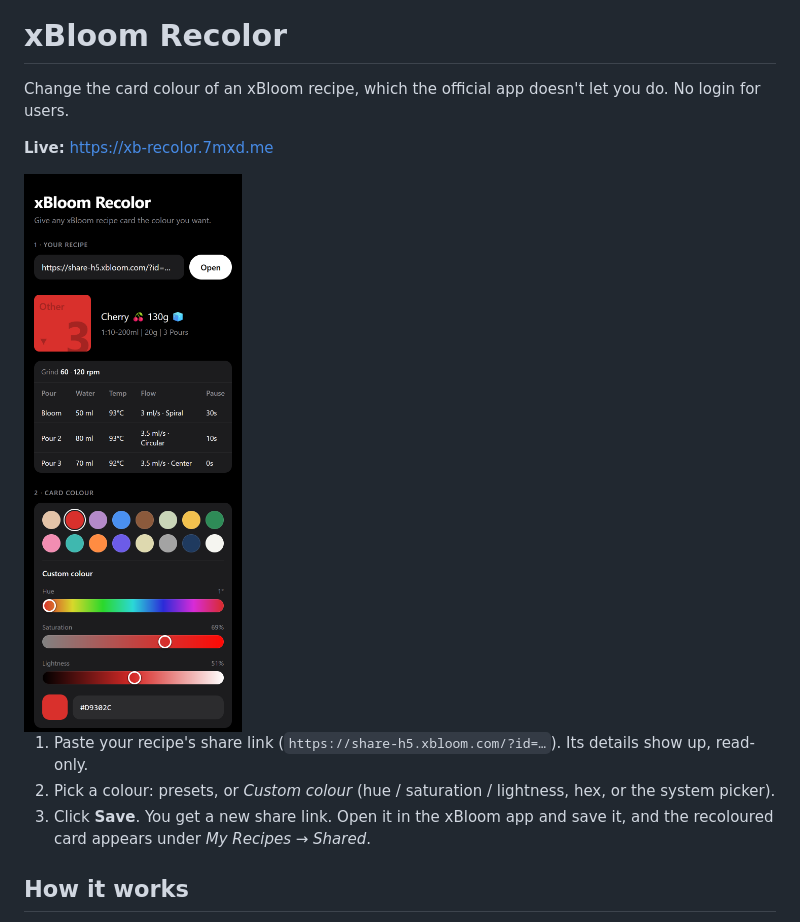
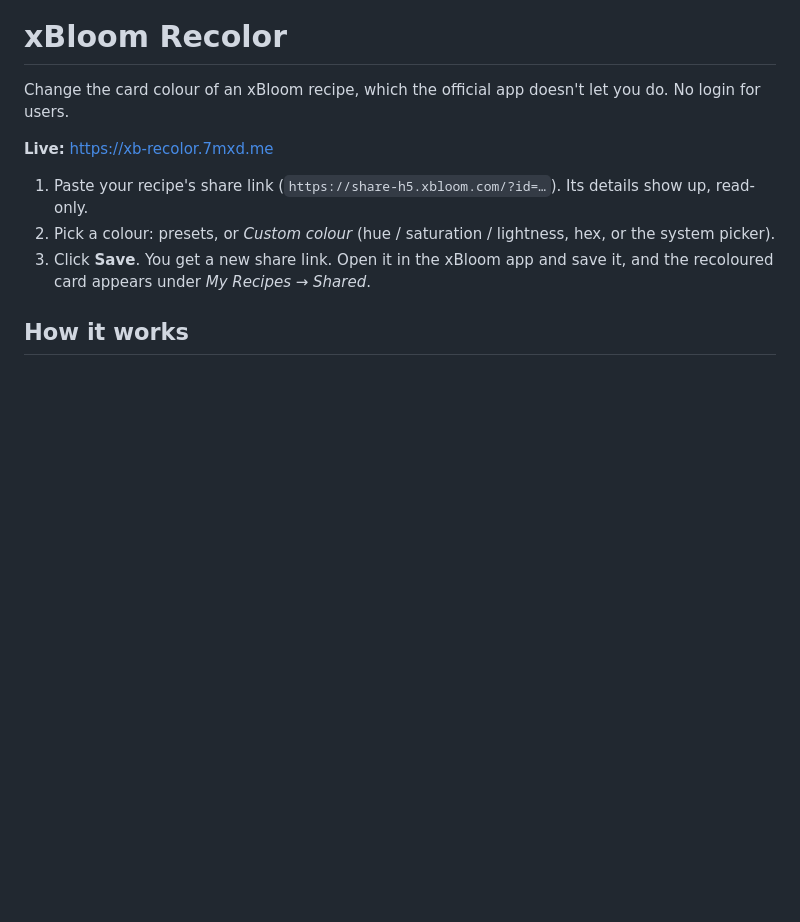
Before and after one commit to 7mxd/xbloom-recolor, a Markdown page: README.md, the part around one of its changes. GitHub-like rendering; pictures changed too: docs/screenshot.png (deleted); blank space fills up the shorter version.

Commit message:
README: replace screenshot with cover image
Co-Authored-By: Claude Opus 5.5 <noreply@anthropic.com>

```diff
--- a/README.md
+++ b/README.md
@@ -4,8 +6,6 @@ Change the card colour of an xBloom recipe, which the official app doesn't let y
 No login for users.
 
 **Live:** https://xb-recolor.7mxd.me
-
-<img src="docs/screenshot.png" alt="xBloom Recolor: a recipe opened with its card previewed in red, read-only pour details, and the colour picker" width="360">
 
 1. Paste your recipe's share link (`https://share-h5.xbloom.com/?id=…`). Its details show up, read-only.
 2. Pick a colour: presets, or *Custom colour* (hue / saturation / lightness, hex, or the system picker).
```
Also changed, not shown: other parts of README.md (+2 -0 lines), docs/cover.png (added).
